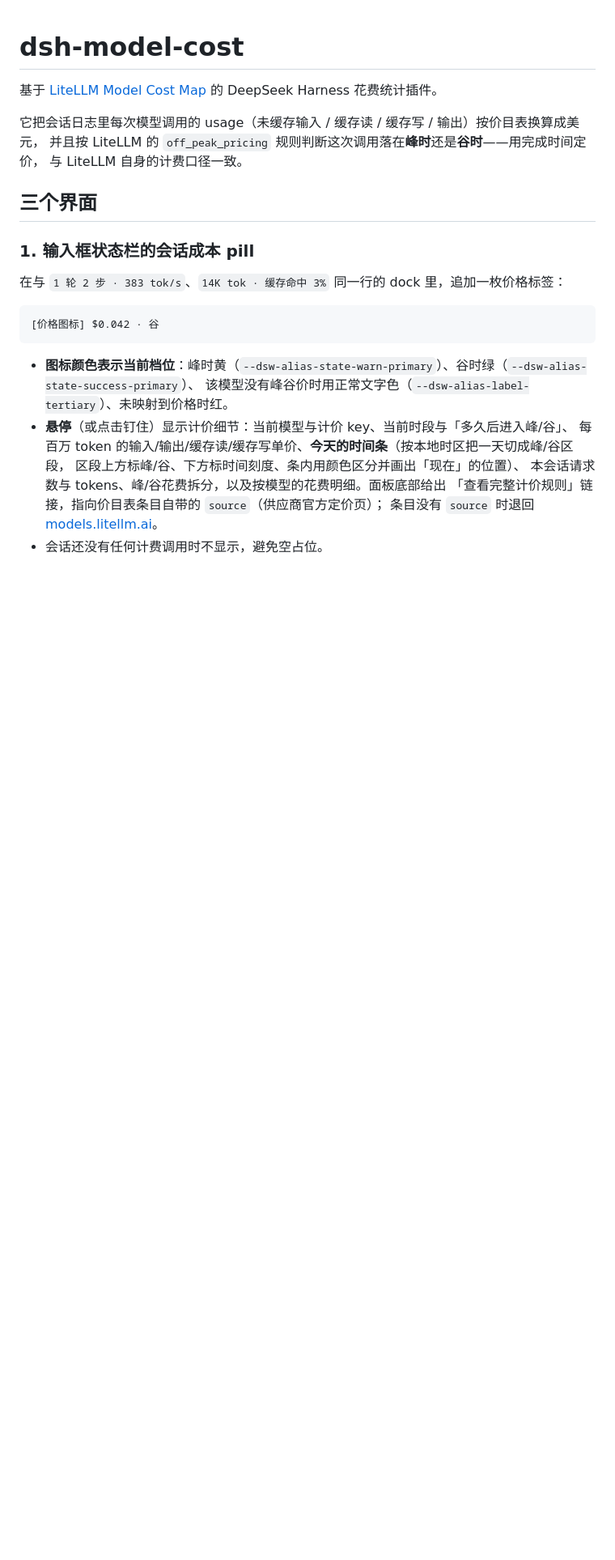
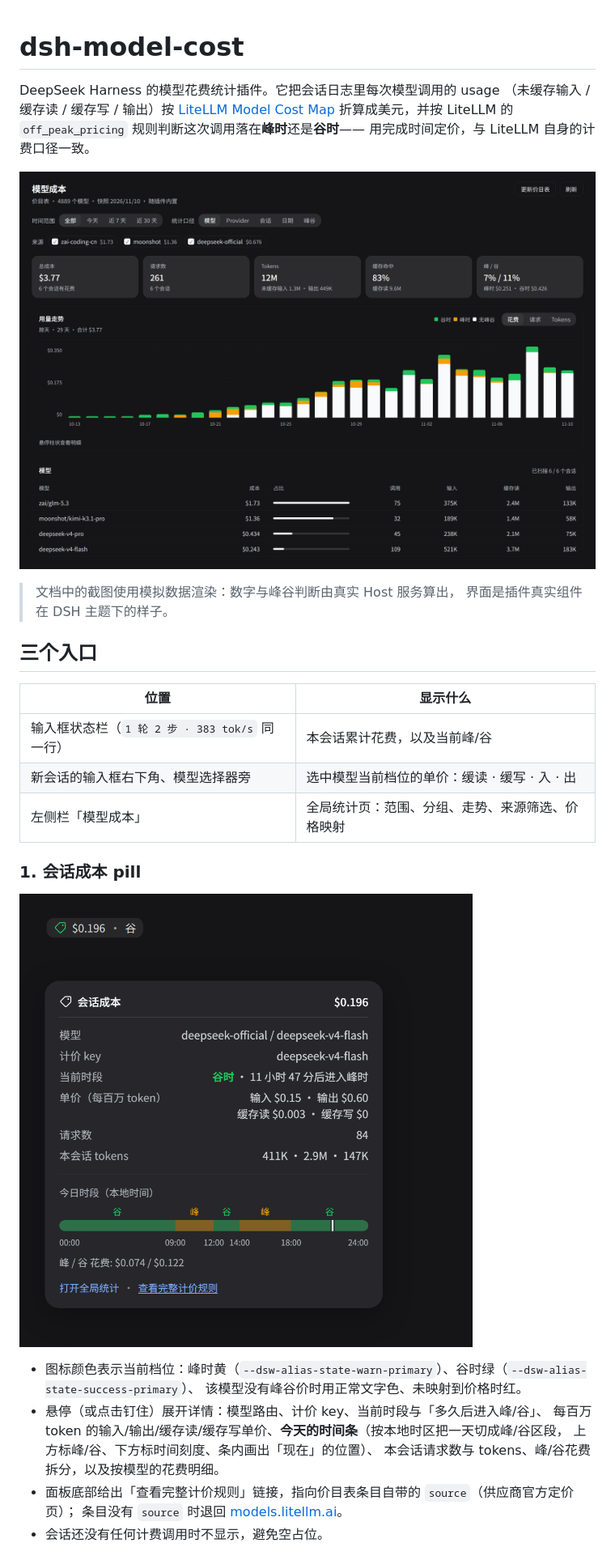
Before and after one commit to SiskonEmilia/dsh-model-cost, a Markdown page: README.md, the part around one of its changes. Shown at 81% size. Rendered like a GitHub page; pictures changed too: docs/images/session-cost.png (added), docs/images/stats.png (added); blank space fills up the shorter version.

Commit message:
README 面向用户重写：三个入口配图、安装与许可证

````diff
--- a/README.md
+++ b/README.md
@@ -1,28 +1,34 @@
 # dsh-model-cost
 
-基于 [LiteLLM Model Cost Map](https://github.com/BerriAI/litellm/blob/main/model_prices_and_context_window.json) 的 DeepSeek Harness 花费统计插件。
+DeepSeek Harness 的模型花费统计插件。它把会话日志里每次模型调用的 usage
+（未缓存输入 / 缓存读 / 缓存写 / 输出）按 [LiteLLM Model Cost Map](https://github.com/BerriAI/litellm/blob/main/model_prices_and_context_window.json)
+折算成美元，并按 LiteLLM 的 `off_peak_pricing` 规则判断这次调用落在**峰时**还是**谷时**——
+用完成时间定价，与 LiteLLM 自身的计费口径一致。
 
-它把会话日志里每次模型调用的 usage（未缓存输入 / 缓存读 / 缓存写 / 输出）按价目表换算成美元，
-并且按 LiteLLM 的 `off_peak_pricing` 规则判断这次调用落在**峰时**还是**谷时**——用完成时间定价，
-与 LiteLLM 自身的计费口径一致。
+![全局统计页](docs/images/stats.png)
 
-## 三个界面
+> 文档中的截图使用模拟数据渲染：数字与峰谷判断由真实 Host 服务算出，
+> 界面是插件真实组件在 DSH 主题下的样子。
 
-### 1. 输入框状态栏的会话成本 pill
+## 三个入口
 
-在与 `1 轮 2 步 · 383 tok/s`、`14K tok · 缓存命中 3%` 同一行的 dock 里，追加一枚价格标签：
+| 位置 | 显示什么 |
+| --- | --- |
+| 输入框状态栏（`1 轮 2 步 · 383 tok/s` 同一行） | 本会话累计花费，以及当前峰/谷 |
+| 新会话的输入框右下角、模型选择器旁 | 选中模型当前档位的单价：缓读 · 缓写 · 入 · 出 |
+| 左侧栏「模型成本」 | 全局统计页：范围、分组、走势、来源筛选、价格映射 |
 
-```
-[价格图标] $0.042 · 谷
-```
+### 1. 会话成本 pill
 
-- **图标颜色表示当前档位**：峰时黄（`--dsw-alias-state-warn-primary`）、谷时绿（`--dsw-alias-state-success-primary`）、
-  该模型没有峰谷价时用正常文字色（`--dsw-alias-label-tertiary`）、未映射到价格时红。
-- **悬停**（或点击钉住）显示计价细节：当前模型与计价 key、当前时段与「多久后进入峰/谷」、
+![会话成本 pill 与详情面板](docs/images/session-cost.png)
+
+- 图标颜色表示当前档位：峰时黄（`--dsw-alias-state-warn-primary`）、谷时绿（`--dsw-alias-state-success-primary`）、
+  该模型没有峰谷价时用正常文字色、未映射到价格时红。
+- 悬停（或点击钉住）展开详情：模型路由、计价 key、当前时段与「多久后进入峰/谷」、
   每百万 token 的输入/输出/缓存读/缓存写单价、**今天的时间条**（按本地时区把一天切成峰/谷区段，
-  区段上方标峰/谷、下方标时间刻度、条内用颜色区分并画出「现在」的位置）、
-  本会话请求数与 tokens、峰/谷花费拆分，以及按模型的花费明细。面板底部给出
-  「查看完整计价规则」链接，指向价目表条目自带的 `source`（供应商官方定价页）；
+  上方标峰/谷、下方标时间刻度、条内画出「现在」的位置）、
+  本会话请求数与 tokens、峰/谷花费拆分，以及按模型的花费明细。
+- 面板底部给出「查看完整计价规则」链接，指向价目表条目自带的 `source`（供应商官方定价页）；
   条目没有 `source` 时退回 [models.litellm.ai](https://models.litellm.ai/)。
 - 会话还没有任何计费调用时不显示，避免空占位。
 
````
Also changed, not shown: other parts of README.md (+28 -28 lines), docs/images/model-tariff.png (added).
